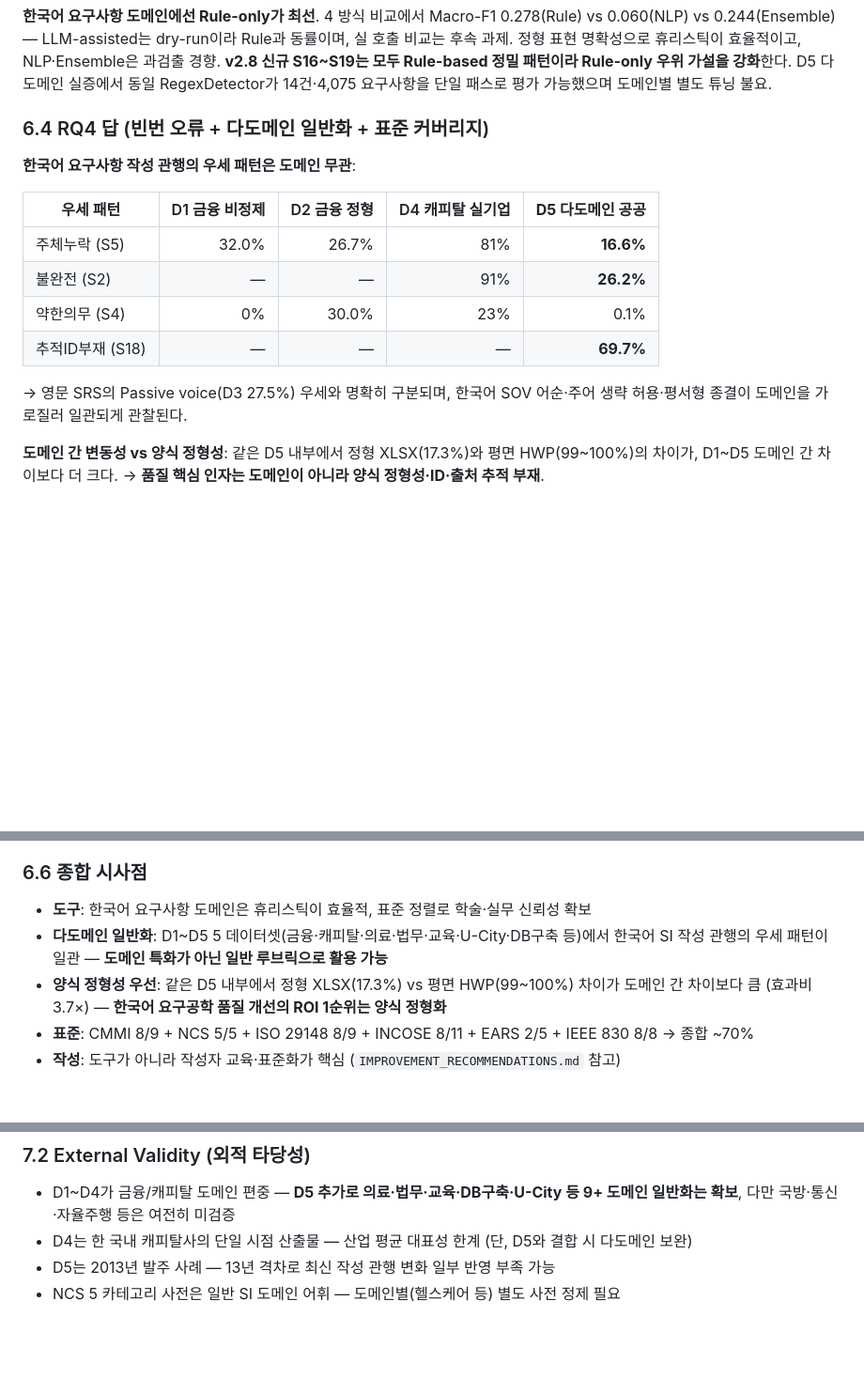
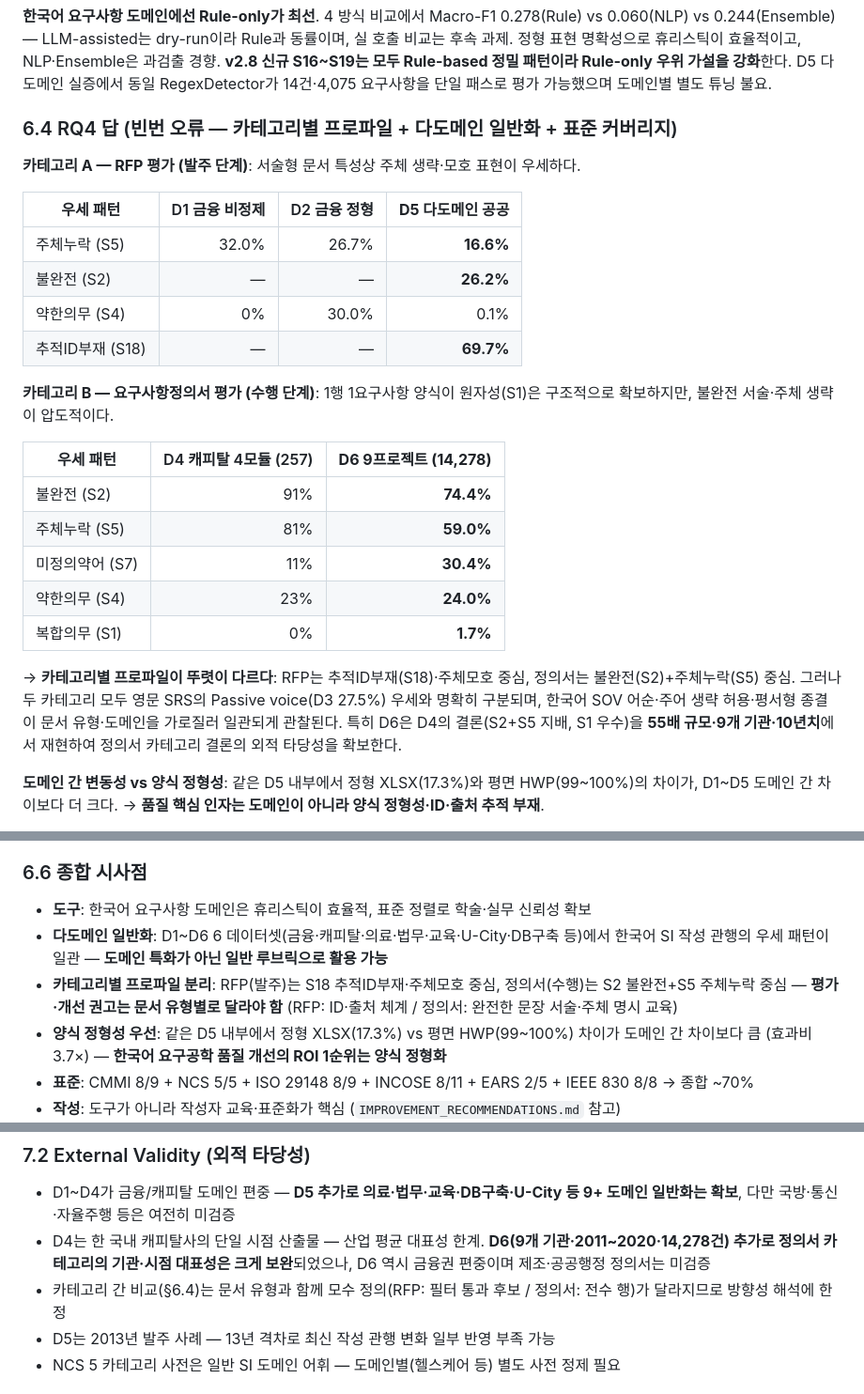
Before and after one commit to 24nga/KoFinRe, a Markdown page: docs/PAPER_FINAL.md, 3 parts joined by grey strips. Shown at 94% size. Drawn GitHub-style; blank space fills up the shorter version.

```diff
--- a/docs/PAPER_FINAL.md
+++ b/docs/PAPER_FINAL.md
@@ -451,17 +468,28 @@ S16 필요성·S17 실현성·S18 추적성은 **CMMI 9 원칙 중 5/9 → 8/9**
 ### 6.3 RQ3 답 (앙상블 효과) ⭐
 **한국어 요구사항 도메인에선 Rule-only가 최선**. 4 방식 비교에서 Macro-F1 0.278(Rule) vs 0.060(NLP) vs 0.244(Ensemble) — LLM-assisted는 dry-run이라 Rule과 동률이며, 실 호출 비교는 후속 과제. 정형 표현 명확성으로 휴리스틱이 효율적이고, NLP·Ensemble은 과검출 경향. **v2.8 신규 S16~S19는 모두 Rule-based 정밀 패턴이라 Rule-only 우위 가설을 강화**한다. D5 다도메인 실증에서 동일 RegexDetector가 14건·4,075 요구사항을 단일 패스로 평가 가능했으며 도메인별 별도 튜닝 불요.
 
-### 6.4 RQ4 답 (빈번 오류 + 다도메인 일반화 + 표준 커버리지)
-**한국어 요구사항 작성 관행의 우세 패턴은 도메인 무관**:
+### 6.4 RQ4 답 (빈번 오류 — 카테고리별 프로파일 + 다도메인 일반화 + 표준 커버리지)
 
-| 우세 패턴 | D1 금융 비정제 | D2 금융 정형 | D4 캐피탈 실기업 | **D5 다도메인 공공** |
-|---|---:|---:|---:|---:|
-| 주체누락 (S5) | 32.0% | 26.7% | 81% | **16.6%** |
-| 불완전 (S2) | — | — | 91% | **26.2%** |
-| 약한의무 (S4) | 0% | 30.0% | 23% | 0.1% |
-| 추적ID부재 (S18) | — | — | — | **69.7%** |
+**카테고리 A — RFP 평가 (발주 단계)**: 서술형 문서 특성상 주체 생략·모호 표현이 우세하다.
 
-→ 영문 SRS의 Passive voice(D3 27.5%) 우세와 명확히 구분되며, 한국어 SOV 어순·주어 생략 허용·평서형 종결이 도메인을 가로질러 일관되게 관찰된다.
+| 우세 패턴 | D1 금융 비정제 | D2 금융 정형 | **D5 다도메인 공공** |
+|---|---:|---:|---:|
+| 주체누락 (S5) | 32.0% | 26.7% | **16.6%** |
+| 불완전 (S2) | — | — | **26.2%** |
+| 약한의무 (S4) | 0% | 30.0% | 0.1% |
+| 추적ID부재 (S18) | — | — | **69.7%** |
+
+**카테고리 B — 요구사항정의서 평가 (수행 단계)**: 1행 1요구사항 양식이 원자성(S1)은 구조적으로 확보하지만, 불완전 서술·주체 생략이 압도적이다.
+
+| 우세 패턴 | D4 캐피탈 4모듈 (257) | **D6 9프로젝트 (14,278)** |
+|---|---:|---:|
+| 불완전 (S2) | 91% | **74.4%** |
+| 주체누락 (S5) | 81% | **59.0%** |
+| 미정의약어 (S7) | 11% | **30.4%** |
+| 약한의무 (S4) | 23% | **24.0%** |
+| 복합의무 (S1) | 0% | **1.7%** |
+
+→ **카테고리별 프로파일이 뚜렷이 다르다**: RFP는 추적ID부재(S18)·주체모호 중심, 정의서는 불완전(S2)+주체누락(S5) 중심. 그러나 두 카테고리 모두 영문 SRS의 Passive voice(D3 27.5%) 우세와 명확히 구분되며, 한국어 SOV 어순·주어 생략 허용·평서형 종결이 문서 유형·도메인을 가로질러 일관되게 관찰된다. 특히 D6은 D4의 결론(S2+S5 지배, S1 우수)을 **55배 규모·9개 기관·10년치**에서 재현하여 정의서 카테고리 결론의 외적 타당성을 확보한다.
 
 **도메인 간 변동성 vs 양식 정형성**: 같은 D5 내부에서 정형 XLSX(17.3%)와 평면 HWP(99~100%)의 차이가, D1~D5 도메인 간 차이보다 더 크다. → **품질 핵심 인자는 도메인이 아니라 양식 정형성·ID·출처 추적 부재**.
 
@@ -472,7 +500,8 @@ S16 필요성·S17 실현성·S18 추적성은 **CMMI 9 원칙 중 5/9 → 8/9**
 
 ### 6.6 종합 시사점
 - **도구**: 한국어 요구사항 도메인은 휴리스틱이 효율적, 표준 정렬로 학술·실무 신뢰성 확보
-- **다도메인 일반화**: D1~D5 5 데이터셋(금융·캐피탈·의료·법무·교육·U-City·DB구축 등)에서 한국어 SI 작성 관행의 우세 패턴이 일관 — **도메인 특화가 아닌 일반 루브릭으로 활용 가능**
+- **다도메인 일반화**: D1~D6 6 데이터셋(금융·캐피탈·의료·법무·교육·U-City·DB구축 등)에서 한국어 SI 작성 관행의 우세 패턴이 일관 — **도메인 특화가 아닌 일반 루브릭으로 활용 가능**
+- **카테고리별 프로파일 분리**: RFP(발주)는 S18 추적ID부재·주체모호 중심, 정의서(수행)는 S2 불완전+S5 주체누락 중심 — **평가·개선 권고는 문서 유형별로 달라야 함** (RFP: ID·출처 체계 / 정의서: 완전한 문장 서술·주체 명시 교육)
 - **양식 정형성 우선**: 같은 D5 내부에서 정형 XLSX(17.3%) vs 평면 HWP(99~100%) 차이가 도메인 간 차이보다 큼 (효과비 3.7×) — **한국어 요구공학 품질 개선의 ROI 1순위는 양식 정형화**
 - **표준**: CMMI 8/9 + NCS 5/5 + ISO 29148 8/9 + INCOSE 8/11 + EARS 2/5 + IEEE 830 8/8 → 종합 ~70%
 - **작성**: 도구가 아니라 작성자 교육·표준화가 핵심 (`IMPROVEMENT_RECOMMENDATIONS.md` 참고)
@@ -491,7 +520,8 @@ S16 필요성·S17 실현성·S18 추적성은 **CMMI 9 원칙 중 5/9 → 8/9**
 
 ### 7.2 External Validity (외적 타당성)
 - D1~D4가 금융/캐피탈 도메인 편중 — **D5 추가로 의료·법무·교육·DB구축·U-City 등 9+ 도메인 일반화는 확보**, 다만 국방·통신·자율주행 등은 여전히 미검증
-- D4는 한 국내 캐피탈사의 단일 시점 산출물 — 산업 평균 대표성 한계 (단, D5와 결합 시 다도메인 보완)
+- D4는 한 국내 캐피탈사의 단일 시점 산출물 — 산업 평균 대표성 한계. **D6(9개 기관·2011~2020·14,278건) 추가로 정의서 카테고리의 기관·시점 대표성은 크게 보완**되었으나, D6 역시 금융권 편중이며 제조·공공행정 정의서는 미검증
+- 카테고리 간 비교(§6.4)는 문서 유형과 함께 모수 정의(RFP: 필터 통과 후보 / 정의서: 전수 행)가 달라지므로 방향성 해석에 한정
 - D5는 2013년 발주 사례 — 13년 격차로 최신 작성 관행 변화 일부 반영 부족 가능
 - NCS 5 카테고리 사전은 일반 SI 도메인 어휘 — 도메인별(헬스케어 등) 별도 사전 정제 필요
 
```
Also changed, not shown: other parts of docs/PAPER_FINAL.md (+24 -6 lines), README.md (+5 -1 lines), docs/UPDATE.MD (+14 -0 lines).
